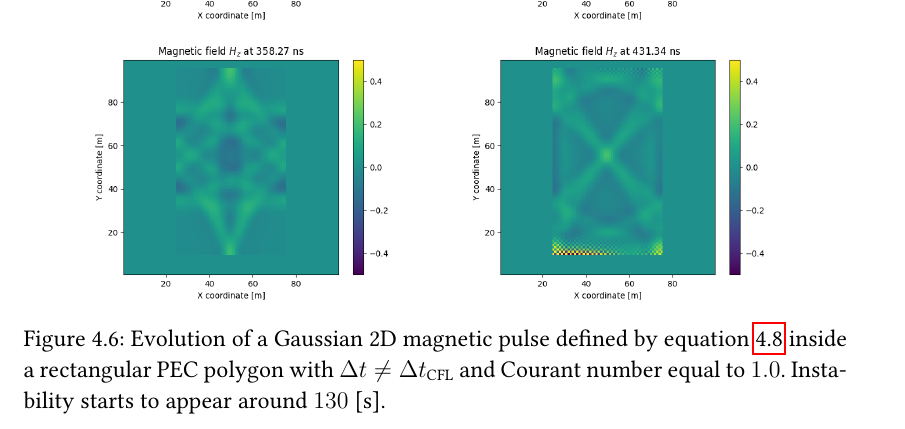
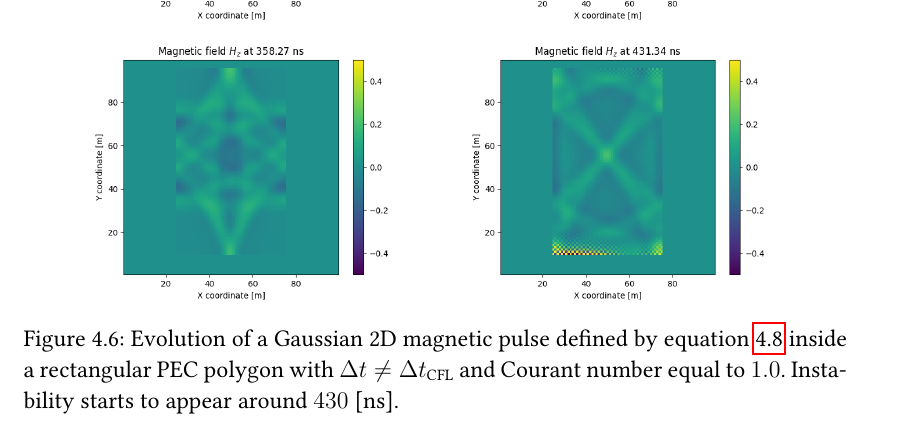
Before and after one commit to ashybabashyba/CFDTD, a LaTeX thesis (TFM/TFM_RamosSalasCarlosJulio.tex): part of page 28 of 36, cut so that both start at the same text. Compiled offline with pdfLaTeX.

Commit message:
Added correction on labels

```diff
--- a/TFM/TFM_RamosSalasCarlosJulio.tex
+++ b/TFM/TFM_RamosSalasCarlosJulio.tex
@@ -650,7 +650,7 @@ if we work with a mesh similar to the previous one used but now with $\Delta x =
         \centering
         \includegraphics[width=\textwidth]{Imagenes/CFDTD2D_GaussianInstability4.png}
     \end{subfigure}
-    \caption{Evolution of a Gaussian 2D magnetic pulse defined by equation \ref{eq:Gaussian2DInitialCondition} inside a rectangular PEC polygon with $\Delta t \neq \Delta t_{\text{CFL}}$ and Courant number equal to $1.0$. Instability starts to appear around $130$ [s].}
+    \caption{Evolution of a Gaussian 2D magnetic pulse defined by equation \ref{eq:Gaussian2DInitialCondition} inside a rectangular PEC polygon with $\Delta t \neq \Delta t_{\text{CFL}}$ and Courant number equal to $1.0$. Instability starts to appear around $430$ [ns].}
     \label{fig:CFDTD2D_GaussianInstability}
 \end{figure}
 
```
Also changed, not shown: TFM/TFM_RamosSalasCarlosJulio.pdf.
